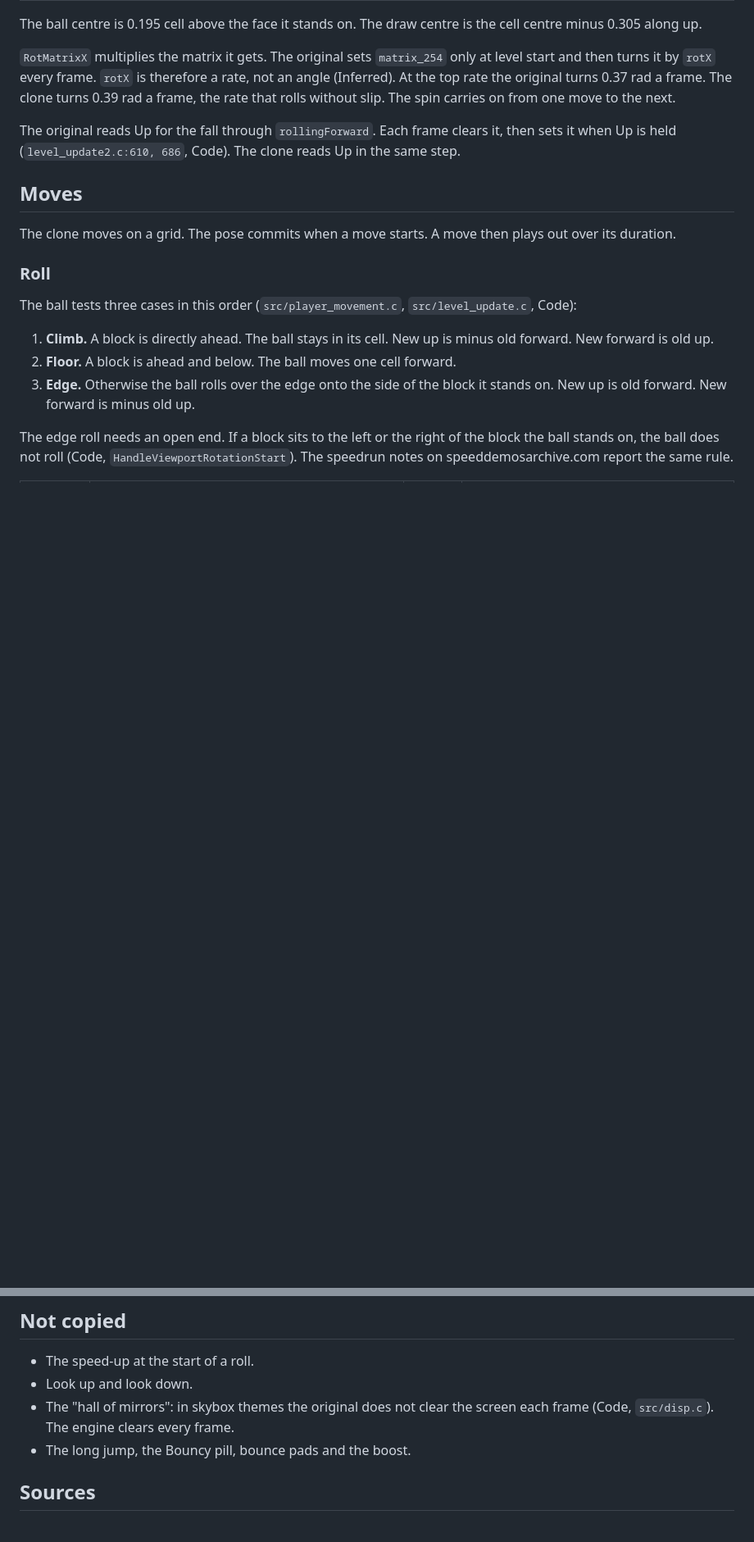
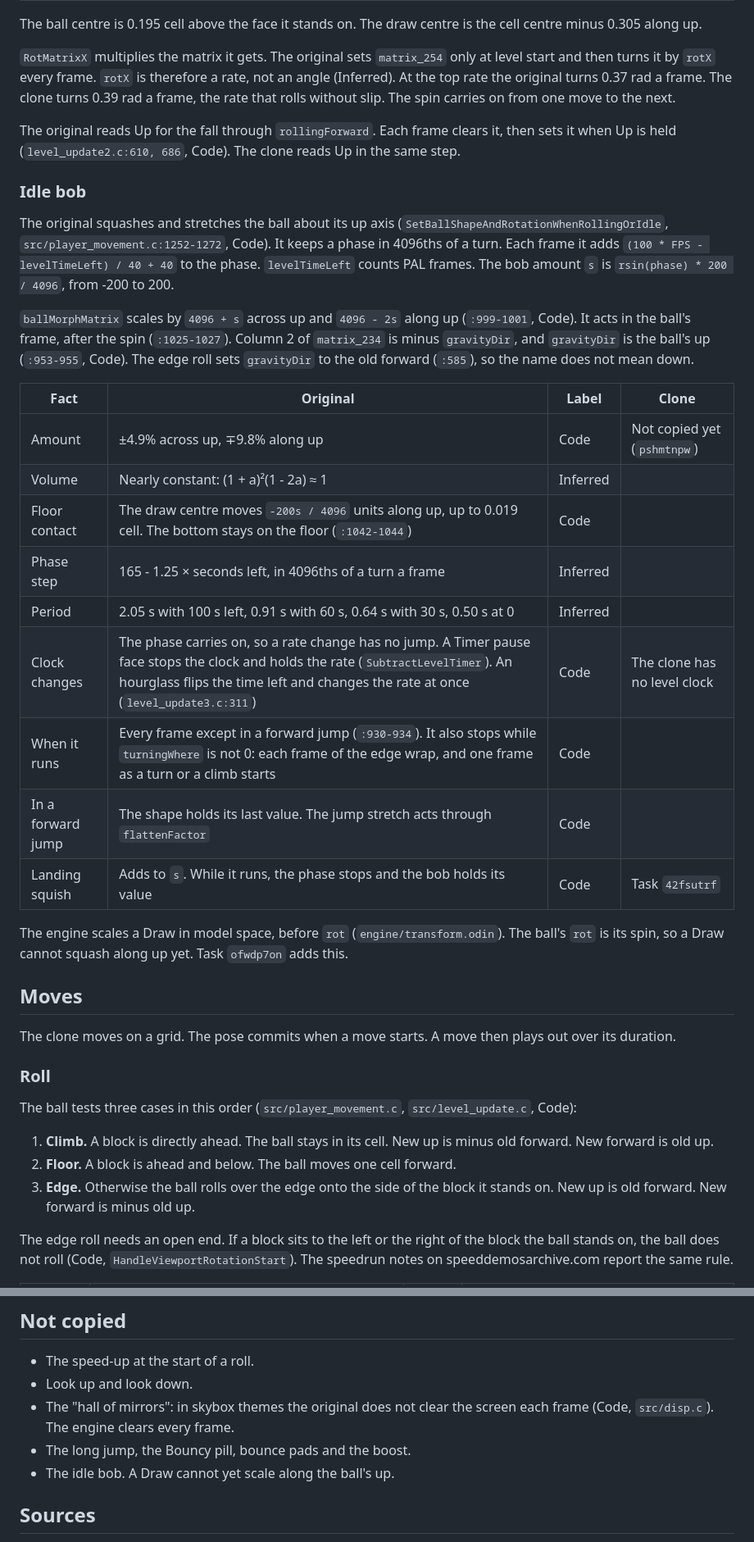
Before and after one commit to Pixelsprout/rocco-engine, a Markdown page: games/kula/SPEC.md, 2 parts joined by grey strips. Shown at 82% size. GitHub-like rendering; blank space fills up the shorter version.

Commit message:
docs(kula): Record the original's idle bob in SPEC.md - The bob squashes the ball about its up axis: +-4.9% across, -+9.8% along. - The phase step grows as the clock runs down: 2.05 s a bob at 100 s, 0.50 s at 0. - The draw centre moves along up so the ball stays on the floor. - gravityDir in the decomp is the ball's up. - The clone does not copy the bob yet. A Draw cannot scale along up.

```diff
--- a/games/kula/SPEC.md
+++ b/games/kula/SPEC.md
@@ -35,6 +35,36 @@ rolls without slip. The spin carries on from one move to the next.
 The original reads Up for the fall through `rollingForward`. Each frame
 clears it, then sets it when Up is held (`level_update2.c:610, 686`, Code).
 The clone reads Up in the same step.
+
+### Idle bob
+
+The original squashes and stretches the ball about its up axis
+(`SetBallShapeAndRotationWhenRollingOrIdle`, `src/player_movement.c:1252-1272`,
+Code). It keeps a phase in 4096ths of a turn. Each frame it adds
+`(100 * FPS - levelTimeLeft) / 40 + 40` to the phase. `levelTimeLeft` counts
+PAL frames. The bob amount `s` is `rsin(phase) * 200 / 4096`, from -200 to 200.
+
+`ballMorphMatrix` scales by `4096 + s` across up and `4096 - 2s` along up
+(`:999-1001`, Code). It acts in the ball's frame, after the spin
+(`:1025-1027`). Column 2 of `matrix_234` is minus `gravityDir`, and
+`gravityDir` is the ball's up (`:953-955`, Code). The edge roll sets
+`gravityDir` to the old forward (`:585`), so the name does not mean down.
+
+| Fact | Original | Label | Clone |
+|---|---|---|---|
+| Amount | ±4.9% across up, ∓9.8% along up | Code | Not copied yet (`pshmtnpw`) |
+| Volume | Nearly constant: (1 + a)²(1 - 2a) ≈ 1 | Inferred | |
+| Floor contact | The draw centre moves `-200s / 4096` units along up, up to 0.019 cell. The bottom stays on the floor (`:1042-1044`) | Code | |
+| Phase step | 165 - 1.25 × seconds left, in 4096ths of a turn a frame | Inferred | |
+| Period | 2.05 s with 100 s left, 0.91 s with 60 s, 0.64 s with 30 s, 0.50 s at 0 | Inferred | |
+| Clock changes | The phase carries on, so a rate change has no jump. A Timer pause face stops the clock and holds the rate (`SubtractLevelTimer`). An hourglass flips the time left and changes the rate at once (`level_update3.c:311`) | Code | The clone has no level clock |
+| When it runs | Every frame except in a forward jump (`:930-934`). It also stops while `turningWhere` is not 0: each frame of the edge wrap, and one frame as a turn or a climb starts | Code | |
+| In a forward jump | The shape holds its last value. The jump stretch acts through `flattenFactor` | Code | |
+| Landing squish | Adds to `s`. While it runs, the phase stops and the bob holds its value | Code | Task `42fsutrf` |
+
+The engine scales a Draw in model space, before `rot` (`engine/transform.odin`).
+The ball's `rot` is its spin, so a Draw cannot squash along up yet. Task
+`ofwdp7on` adds this.
 
 ## Moves
 
@@ -190,6 +220,7 @@ level blocks.
 - The "hall of mirrors": in skybox themes the original does not clear the
   screen each frame (Code, `src/disp.c`). The engine clears every frame.
 - The long jump, the Bouncy pill, bounce pads and the boost.
+- The idle bob. A Draw cannot yet scale along the ball's up.
 
 ## Sources
 
```
